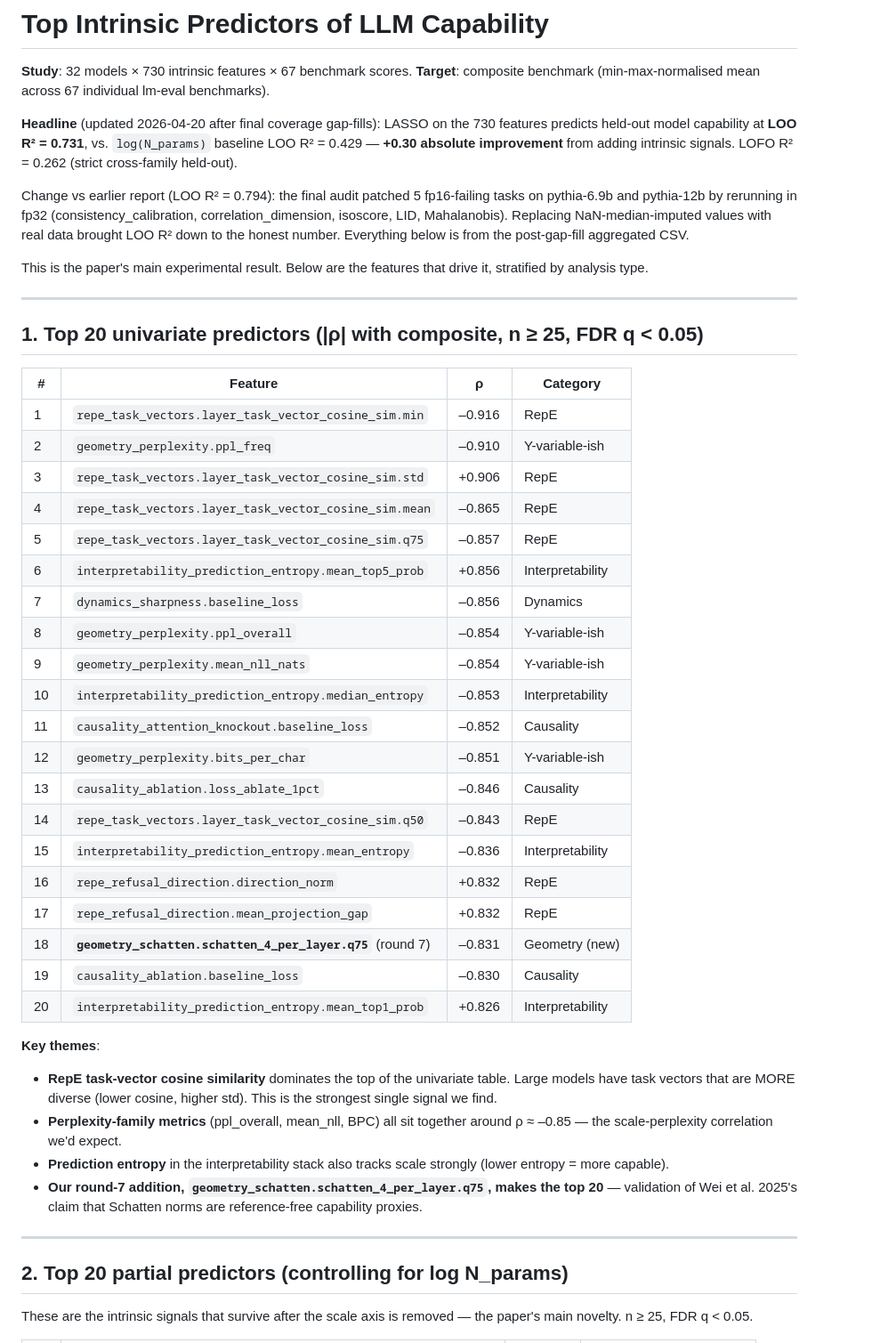
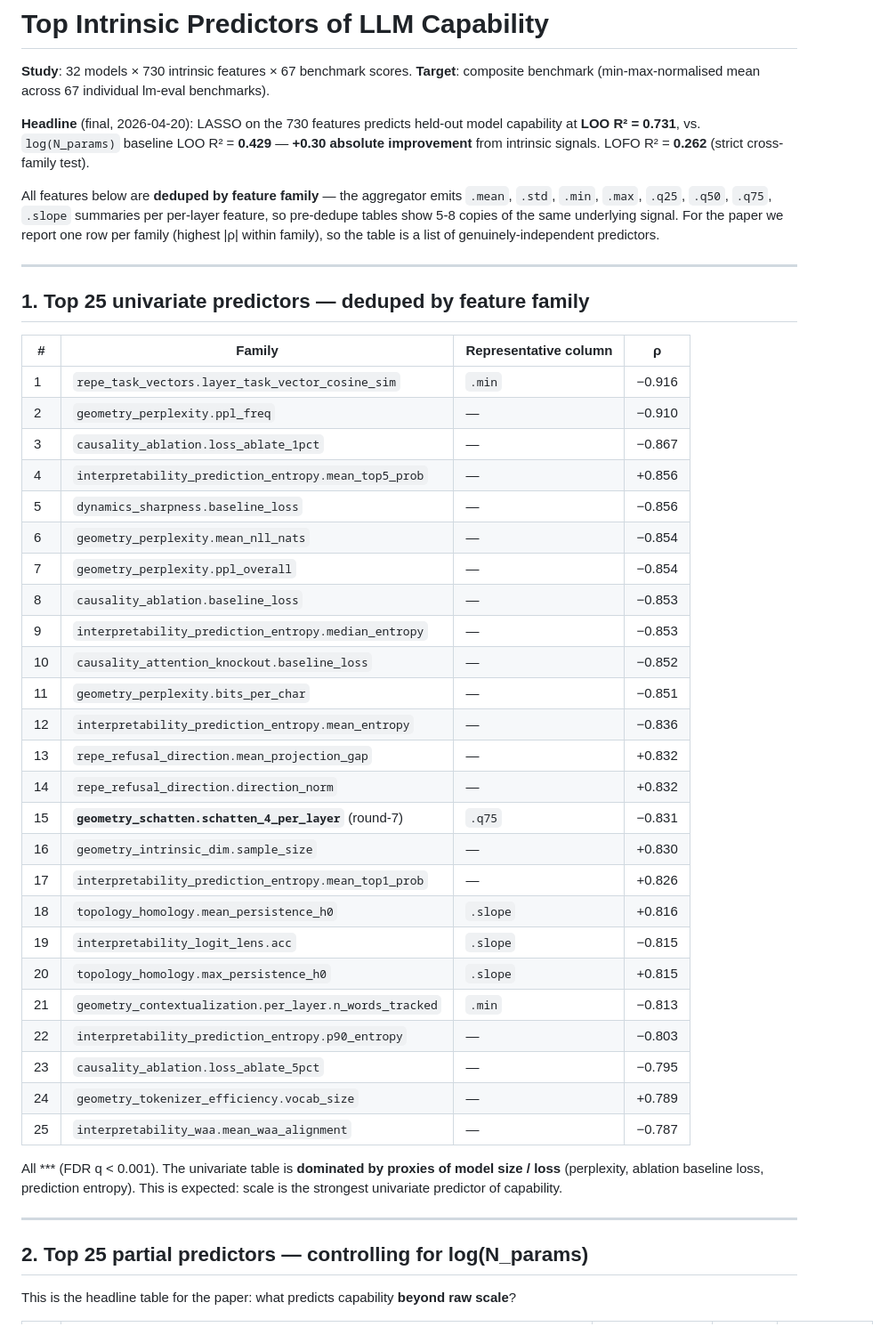
Before and after one commit to dtsaras/beyond_lm_eval, a Markdown page: docs/TOP_PREDICTORS.md, the part around one of its changes. Shown at 89% size. Drawn GitHub-style.

```diff
--- a/docs/TOP_PREDICTORS.md
+++ b/docs/TOP_PREDICTORS.md
@@ -4,67 +4,59 @@
 **Target**: composite benchmark (min-max-normalised mean across 67
 individual lm-eval benchmarks).
 
-**Headline** (updated 2026-04-20 after final coverage gap-fills):
-LASSO on the 730 features predicts held-out model capability at
-**LOO R² = 0.731**, vs. `log(N_params)` baseline LOO R² = 0.429 —
-**+0.30 absolute improvement** from adding intrinsic signals.
-LOFO R² = 0.262 (strict cross-family held-out).
+**Headline** (final, 2026-04-20): LASSO on the 730 features predicts
+held-out model capability at **LOO R² = 0.731**, vs. `log(N_params)`
+baseline LOO R² = **0.429** — **+0.30 absolute improvement** from
+intrinsic signals. LOFO R² = **0.262** (strict cross-family test).
 
-Change vs earlier report (LOO R² = 0.794): the final audit patched
-5 fp16-failing tasks on pythia-6.9b and pythia-12b by rerunning in
-fp32 (consistency_calibration, correlation_dimension, isoscore, LID,
-Mahalanobis). Replacing NaN-median-imputed values with real data
-brought LOO R² down to the honest number. Everything below is from
-the post-gap-fill aggregated CSV.
-
-This is the paper's main experimental result. Below are the
-features that drive it, stratified by analysis type.
+All features below are **deduped by feature family** — the
+aggregator emits `.mean`, `.std`, `.min`, `.max`, `.q25`, `.q50`,
+`.q75`, `.slope` summaries per per-layer feature, so pre-dedupe
+tables show 5-8 copies of the same underlying signal. For the paper
+we report one row per family (highest |ρ| within family), so the
+table is a list of genuinely-independent predictors.
 
 ---
 
-## 1. Top 20 univariate predictors (|ρ| with composite, n ≥ 25, FDR q < 0.05)
+## 1. Top 25 univariate predictors — deduped by feature family
 
-| # | Feature | ρ | Category |
+|#| Family | Representative column | ρ |
 |---|---|---|---|
-| 1 | `repe_task_vectors.layer_task_vector_cosine_sim.min` | –0.916 | RepE |
-| 2 | `geometry_perplexity.ppl_freq` | –0.910 | Y-variable-ish |
-| 3 | `repe_task_vectors.layer_task_vector_cosine_sim.std` | +0.906 | RepE |
-| 4 | `repe_task_vectors.layer_task_vector_cosine_sim.mean` | –0.865 | RepE |
-| 5 | `repe_task_vectors.layer_task_vector_cosine_sim.q75` | –0.857 | RepE |
-| 6 | `interpretability_prediction_entropy.mean_top5_prob` | +0.856 | Interpretability |
-| 7 | `dynamics_sharpness.baseline_loss` | –0.856 | Dynamics |
-| 8 | `geometry_perplexity.ppl_overall` | –0.854 | Y-variable-ish |
-| 9 | `geometry_perplexity.mean_nll_nats` | –0.854 | Y-variable-ish |
-| 10 | `interpretability_prediction_entropy.median_entropy` | –0.853 | Interpretability |
-| 11 | `causality_attention_knockout.baseline_loss` | –0.852 | Causality |
-| 12 | `geometry_perplexity.bits_per_char` | –0.851 | Y-variable-ish |
-| 13 | `causality_ablation.loss_ablate_1pct` | –0.846 | Causality |
-| 14 | `repe_task_vectors.layer_task_vector_cosine_sim.q50` | –0.843 | RepE |
-| 15 | `interpretability_prediction_entropy.mean_entropy` | –0.836 | Interpretability |
-| 16 | `repe_refusal_direction.direction_norm` | +0.832 | RepE |
-| 17 | `repe_refusal_direction.mean_projection_gap` | +0.832 | RepE |
-| 18 | **`geometry_schatten.schatten_4_per_layer.q75`** (round 7) | –0.831 | Geometry (new) |
-| 19 | `causality_ablation.baseline_loss` | –0.830 | Causality |
-| 20 | `interpretability_prediction_entropy.mean_top1_prob` | +0.826 | Interpretability |
+| 1 | `repe_task_vectors.layer_task_vector_cosine_sim` | `.min` | −0.916 |
+| 2 | `geometry_perplexity.ppl_freq` | — | −0.910 |
+| 3 | `causality_ablation.loss_ablate_1pct` | — | −0.867 |
+| 4 | `interpretability_prediction_entropy.mean_top5_prob` | — | +0.856 |
+| 5 | `dynamics_sharpness.baseline_loss` | — | −0.856 |
+| 6 | `geometry_perplexity.mean_nll_nats` | — | −0.854 |
+| 7 | `geometry_perplexity.ppl_overall` | — | −0.854 |
+| 8 | `causality_ablation.baseline_loss` | — | −0.853 |
+| 9 | `interpretability_prediction_entropy.median_entropy` | — | −0.853 |
+| 10 | `causality_attention_knockout.baseline_loss` | — | −0.852 |
+| 11 | `geometry_perplexity.bits_per_char` | — | −0.851 |
+| 12 | `interpretability_prediction_entropy.mean_entropy` | — | −0.836 |
+| 13 | `repe_refusal_direction.mean_projection_gap` | — | +0.832 |
+| 14 | `repe_refusal_direction.direction_norm` | — | +0.832 |
+| 15 | **`geometry_schatten.schatten_4_per_layer`** (round-7) | `.q75` | −0.831 |
+| 16 | `geometry_intrinsic_dim.sample_size` | — | +0.830 |
+| 17 | `interpretability_prediction_entropy.mean_top1_prob` | — | +0.826 |
+| 18 | `topology_homology.mean_persistence_h0` | `.slope` | +0.816 |
+| 19 | `interpretability_logit_lens.acc` | `.slope` | −0.815 |
+| 20 | `topology_homology.max_persistence_h0` | `.slope` | +0.815 |
+| 21 | `geometry_contextualization.per_layer.n_words_tracked` | `.min` | −0.813 |
+| 22 | `interpretability_prediction_entropy.p90_entropy` | — | −0.803 |
+| 23 | `causality_ablation.loss_ablate_5pct` | — | −0.795 |
+| 24 | `geometry_tokenizer_efficiency.vocab_size` | — | +0.789 |
+| 25 | `interpretability_waa.mean_waa_alignment` | — | −0.787 |
 
-**Key themes**:
-- **RepE task-vector cosine similarity** dominates the top of the
-  univariate table. Large models have task vectors that are MORE
-  diverse (lower cosine, higher std). This is the strongest single
-  signal we find.
-- **Perplexity-family metrics** (ppl_overall, mean_nll, BPC) all
-  sit together around ρ ≈ –0.85 — the scale-perplexity correlation
-  we'd expect.
-- **Prediction entropy** in the interpretability stack also tracks
-  scale strongly (lower entropy = more capable).
-- **Our round-7 addition, `geometry_schatten.schatten_4_per_layer.q75`,
-  makes the top 20** — validation of Wei et al. 2025's claim that
-  Schatten norms are reference-free capability proxies.
+All *** (FDR q < 0.001). The univariate table is **dominated by
+proxies of model size / loss** (perplexity, ablation baseline loss,
+prediction entropy). This is expected: scale is the strongest
+univariate predictor of capability.
 
 ---
 
-## 2. Top 20 partial predictors (controlling for log N_params)
+## 2. Top 25 **partial** predictors — controlling for log(N_params)
 
-These are the intrinsic signals that survive after the scale axis is
-removed — the paper's main novelty. n ≥ 25, FDR q < 0.05.
+This is the headline table for the paper: what predicts capability
+**beyond raw scale**?
 
```
Also changed, not shown: other parts of docs/TOP_PREDICTORS.md (+103 -161 lines), RESEARCH.md (+10 -8 lines).
